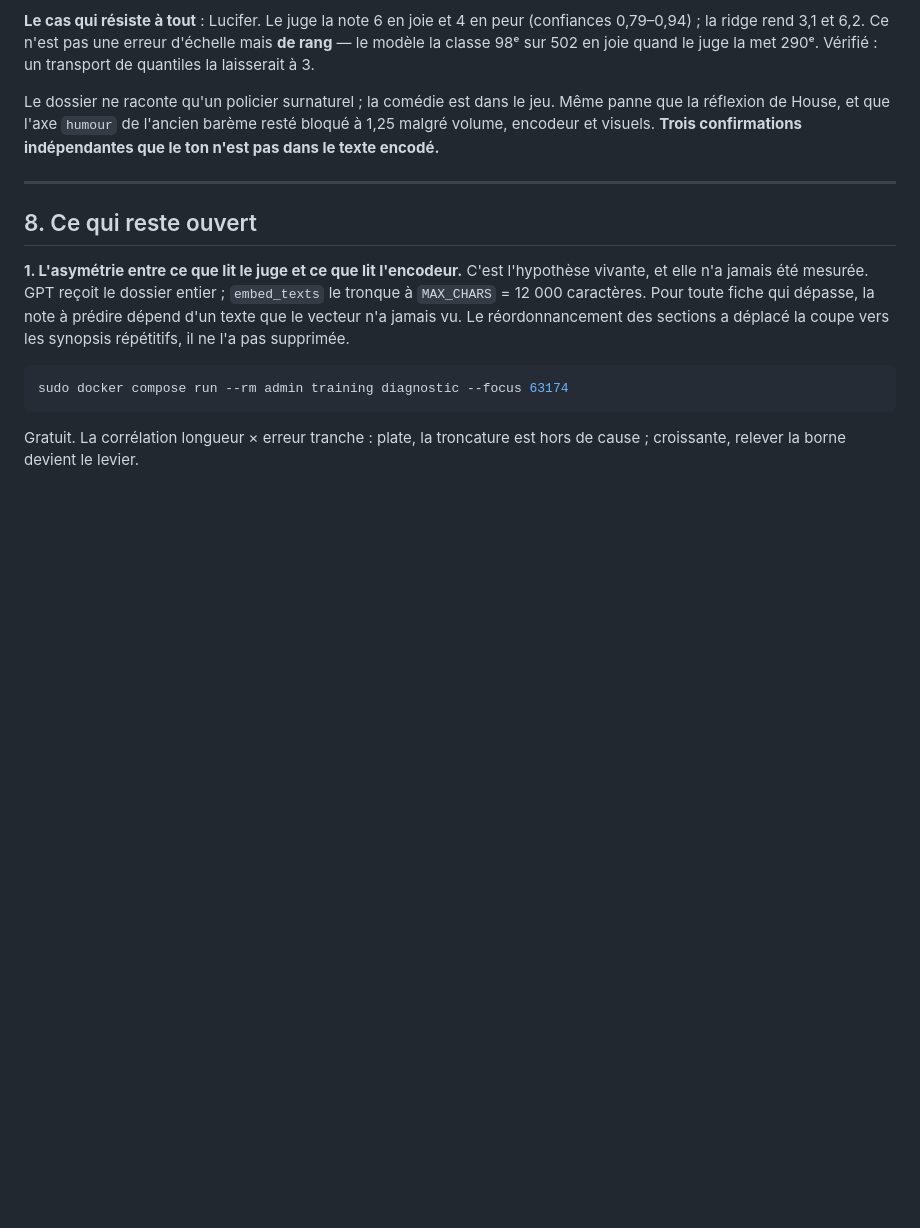
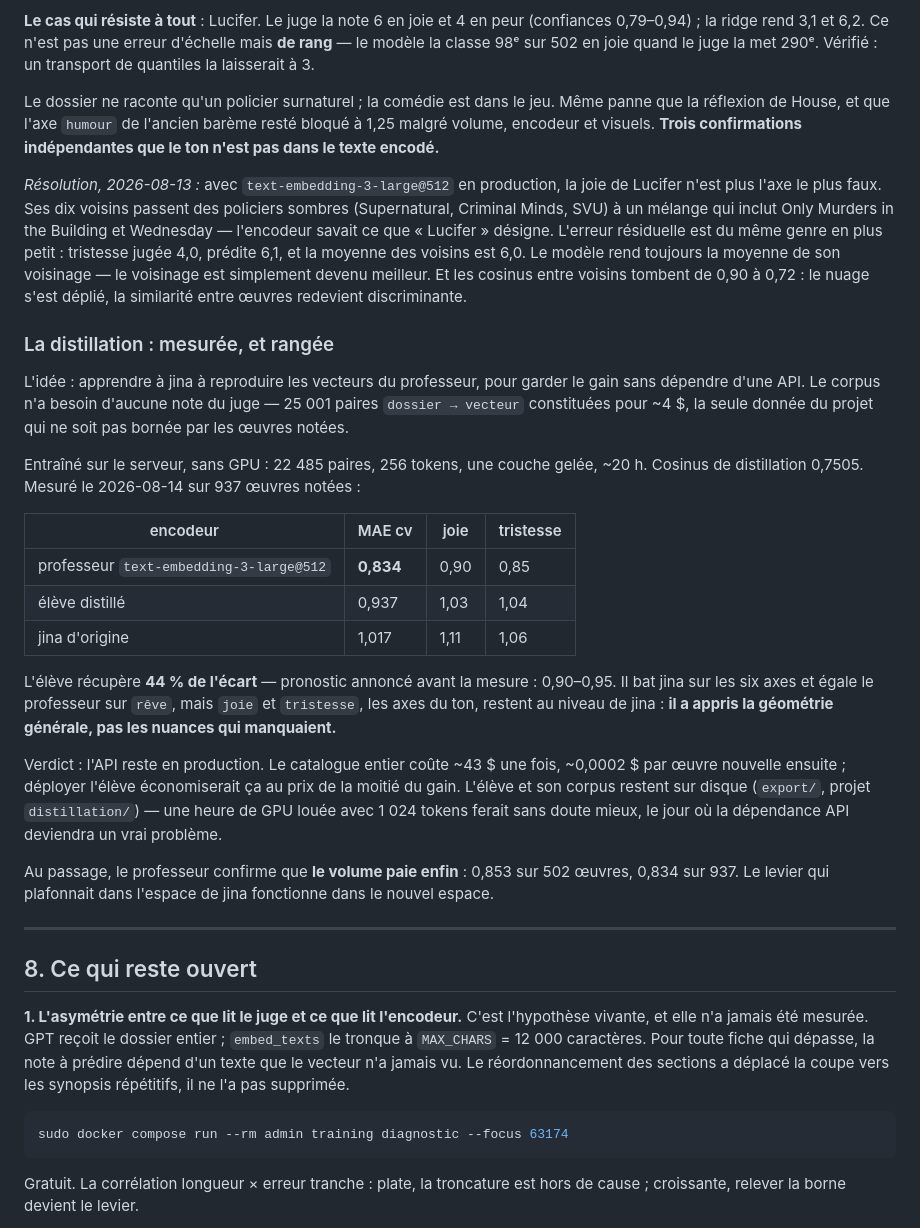
Before and after one commit to samehchafik/fivorites, a Markdown page: doc/etat-des-lieux-notation.md, the part around the change. Drawn GitHub-style; blank space fills up the shorter version.

Commit message:
Consigner la fin de la sequence encodeur : Lucifer, puis la distillation
Deux resolutions dans l'etat des lieux.

Lucifer d'abord, le cas qui resistait a tout. Avec l'encodeur d'API en
production, sa joie n'est plus l'axe le plus faux : ses voisins passent
des policiers sombres a un melange qui inclut Only Murders in the
Building et Wednesday. L'erreur residuelle est du meme genre en plus
petit — le modele rend toujours la moyenne de son voisinage, le
voisinage est simplement devenu meilleur. Et les cosinus entre voisins
tombent de 0,90 a 0,72 : le nuage s'est deplie.

La distillation ensuite, mesuree puis rangee. L'eleve entraine 20 h sur
le serveur recupere 44 % de l'ecart (0,937 entre 1,017 et 0,834),
pronostic annonce avant la mesure : 0,90-0,95. Il bat jina partout mais
joie et tristesse — les axes du ton, ceux pour lesquels tout ca existe —
restent au niveau de jina : il a appris la geometrie generale, pas les
nuances. L'API reste donc en production : 43 $ une fois contre la moitie
du gain, le calcul est court. L'eleve et son corpus restent sur disque.

Et le volume paie enfin : le professeur passe de 0,853 sur 502 oeuvres a
0,834 sur 937. Le levier qui plafonnait dans l'espace de jina fonctionne
dans le nouvel espace.

Co-Authored-By: Claude Opus 5 <noreply@anthropic.com>

```diff
--- a/doc/etat-des-lieux-notation.md
+++ b/doc/etat-des-lieux-notation.md
@@ -310,6 +310,49 @@ Même panne que la réflexion de House, et que l'axe `humour` de l'ancien barèm
 resté bloqué à 1,25 malgré volume, encodeur et visuels. **Trois confirmations
 indépendantes que le ton n'est pas dans le texte encodé.**
 
+*Résolution, 2026-08-13 :* avec `text-embedding-3-large@512` en production, la
+joie de Lucifer n'est plus l'axe le plus faux. Ses dix voisins passent des
+policiers sombres (Supernatural, Criminal Minds, SVU) à un mélange qui inclut
+Only Murders in the Building et Wednesday — l'encodeur savait ce que « Lucifer »
+désigne. L'erreur résiduelle est du même genre en plus petit : tristesse jugée
+4,0, prédite 6,1, et la moyenne des voisins est 6,0. Le modèle rend toujours la
+moyenne de son voisinage — le voisinage est simplement devenu meilleur. Et les
+cosinus entre voisins tombent de 0,90 à 0,72 : le nuage s'est déplié, la
+similarité entre œuvres redevient discriminante.
+
+### La distillation : mesurée, et rangée
+
+L'idée : apprendre à jina à reproduire les vecteurs du professeur, pour garder
+le gain sans dépendre d'une API. Le corpus n'a besoin d'aucune note du juge —
+25 001 paires `dossier → vecteur` constituées pour ~4 $, la seule donnée du
+projet qui ne soit pas bornée par les œuvres notées.
+
+Entraîné sur le serveur, sans GPU : 22 485 paires, 256 tokens, une couche
+gelée, ~20 h. Cosinus de distillation 0,7505. Mesuré le 2026-08-14 sur 937
+œuvres notées :
+
+| encodeur | MAE cv | joie | tristesse |
+|---|---|---|---|
+| professeur `text-embedding-3-large@512` | **0,834** | 0,90 | 0,85 |
+| élève distillé | 0,937 | 1,03 | 1,04 |
+| jina d'origine | 1,017 | 1,11 | 1,06 |
+
+L'élève récupère **44 % de l'écart** — pronostic annoncé avant la mesure :
+0,90–0,95. Il bat jina sur les six axes et égale le professeur sur `rêve`,
+mais `joie` et `tristesse`, les axes du ton, restent au niveau de jina :
+**il a appris la géométrie générale, pas les nuances qui manquaient.**
+
+Verdict : l'API reste en production. Le catalogue entier coûte ~43 $ une
+fois, ~0,0002 $ par œuvre nouvelle ensuite ; déployer l'élève économiserait
+ça au prix de la moitié du gain. L'élève et son corpus restent sur disque
+(`export/`, projet `distillation/`) — une heure de GPU louée avec 1 024
+tokens ferait sans doute mieux, le jour où la dépendance API deviendra un
+vrai problème.
+
+Au passage, le professeur confirme que **le volume paie enfin** : 0,853 sur
+502 œuvres, 0,834 sur 937. Le levier qui plafonnait dans l'espace de jina
+fonctionne dans le nouvel espace.
+
 ---
 
 ## 8. Ce qui reste ouvert
```
